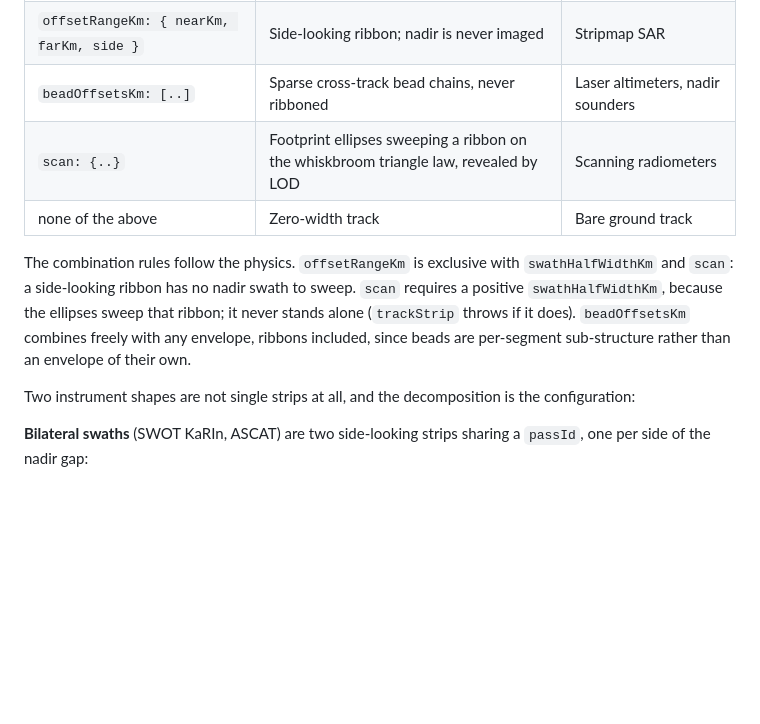
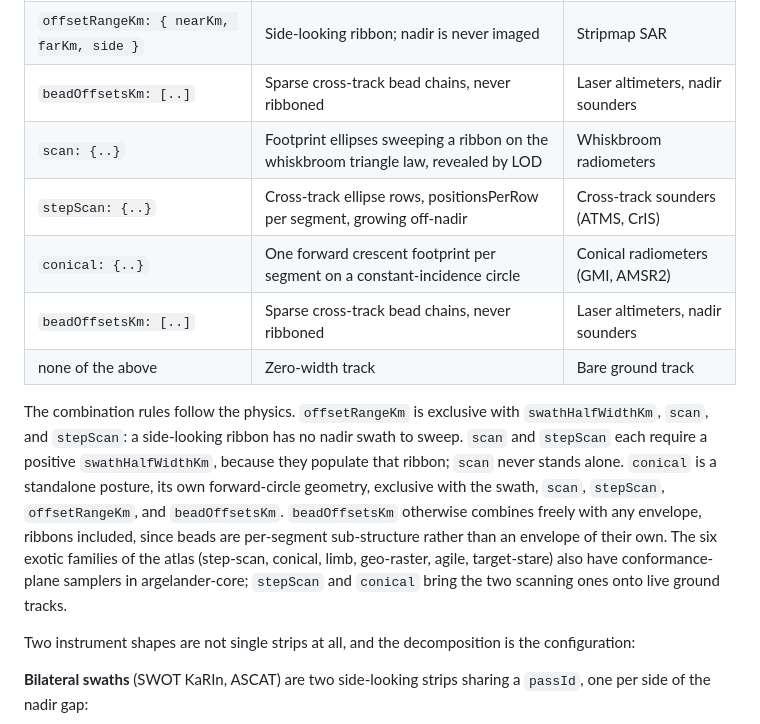
Before and after one commit to PaulMRamirez/argelander, a Markdown page: docs/configuring-layers.md, the part around the change. GitHub-like rendering; blank space fills up the shorter version.

Commit message:
docs: the exotic slice, core now covers all 21 families
README sampler line reads all 21 families; the guide's posture table
adds stepScan and conical with their exclusivity rules and a note that
the six exotic families have conformance-plane samplers; the PHASE-1
ledger records slice 5 landed (six samplers, two live scanning
postures, the other four atlas-demonstrated).

Refs: AGE-02, AGE-03
Signed-off-by: PaulMRamirez <paulramirez@gmail.com>

```diff
--- a/docs/configuring-layers.md
+++ b/docs/configuring-layers.md
@@ -193,10 +193,13 @@ The wire speaks the same three ops as the worker port; batches cross as JSON num
 | `swathHalfWidthKm` | Symmetric ribbon about the nadir track | Pushbroom and whiskbroom imagers |
 | `offsetRangeKm: { nearKm, farKm, side }` | Side-looking ribbon; nadir is never imaged | Stripmap SAR |
 | `beadOffsetsKm: [..]` | Sparse cross-track bead chains, never ribboned | Laser altimeters, nadir sounders |
-| `scan: {..}` | Footprint ellipses sweeping a ribbon on the whiskbroom triangle law, revealed by LOD | Scanning radiometers |
+| `scan: {..}` | Footprint ellipses sweeping a ribbon on the whiskbroom triangle law, revealed by LOD | Whiskbroom radiometers |
+| `stepScan: {..}` | Cross-track ellipse rows, positionsPerRow per segment, growing off-nadir | Cross-track sounders (ATMS, CrIS) |
+| `conical: {..}` | One forward crescent footprint per segment on a constant-incidence circle | Conical radiometers (GMI, AMSR2) |
+| `beadOffsetsKm: [..]` | Sparse cross-track bead chains, never ribboned | Laser altimeters, nadir sounders |
 | none of the above | Zero-width track | Bare ground track |
 
-The combination rules follow the physics. `offsetRangeKm` is exclusive with `swathHalfWidthKm` and `scan`: a side-looking ribbon has no nadir swath to sweep. `scan` requires a positive `swathHalfWidthKm`, because the ellipses sweep that ribbon; it never stands alone (`trackStrip` throws if it does). `beadOffsetsKm` combines freely with any envelope, ribbons included, since beads are per-segment sub-structure rather than an envelope of their own.
+The combination rules follow the physics. `offsetRangeKm` is exclusive with `swathHalfWidthKm`, `scan`, and `stepScan`: a side-looking ribbon has no nadir swath to sweep. `scan` and `stepScan` each require a positive `swathHalfWidthKm`, because they populate that ribbon; `scan` never stands alone. `conical` is a standalone posture, its own forward-circle geometry, exclusive with the swath, `scan`, `stepScan`, `offsetRangeKm`, and `beadOffsetsKm`. `beadOffsetsKm` otherwise combines freely with any envelope, ribbons included, since beads are per-segment sub-structure rather than an envelope of their own. The six exotic families of the atlas (step-scan, conical, limb, geo-raster, agile, target-stare) also have conformance-plane samplers in argelander-core; `stepScan` and `conical` bring the two scanning ones onto live ground tracks.
 
 Two instrument shapes are not single strips at all, and the decomposition is the configuration:
 
```
Also changed, not shown: README.md (+1 -1 lines), goals/PHASE-1.md (+4 -0 lines).
